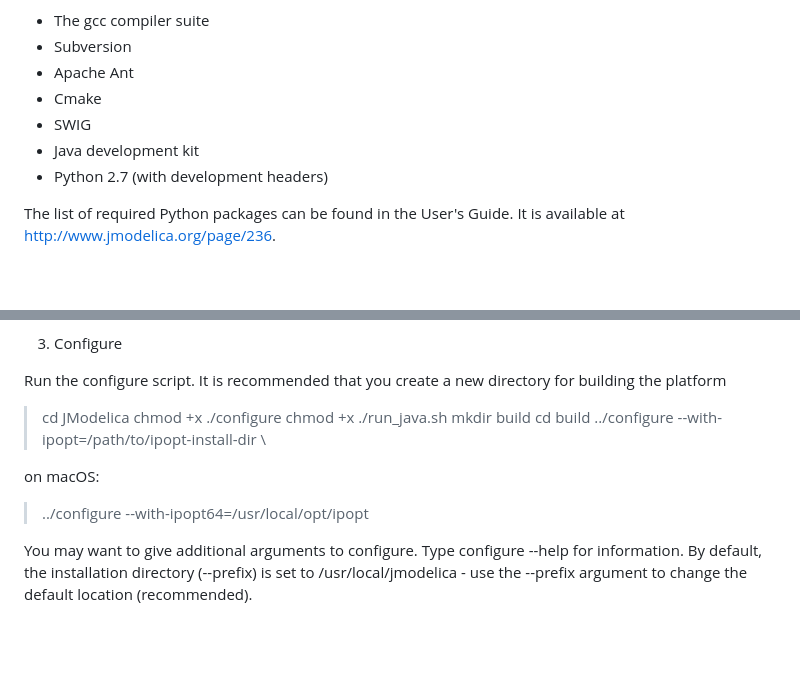
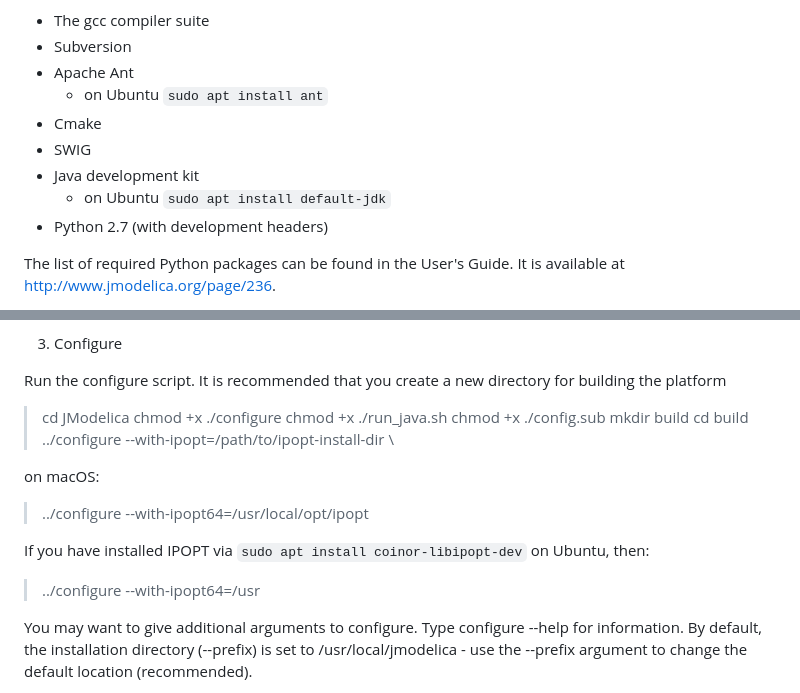
Before and after one commit to JModelica/JModelica, a Markdown page: README.md, 2 parts joined by grey strips. GitHub-like rendering; blank space fills up the shorter version.

Commit message:
updated REAME for Ubuntu

```diff
--- a/README.md
+++ b/README.md
@@ -20,9 +20,11 @@ The following tools need to be installed:
 - The gcc compiler suite
 - Subversion
 - Apache Ant
+  - on Ubuntu `sudo apt install ant`
 - Cmake
 - SWIG
 - Java development kit
+  - on Ubuntu `sudo apt install default-jdk`
 - Python 2.7 (with development headers)
 
 The list of required Python packages can be found in the User's Guide.
@@ -69,6 +71,7 @@ directory for building the platform
 > cd JModelica
 > chmod +x ./configure
 > chmod +x ./run_java.sh
+> chmod +x ./config.sub
 > mkdir build
 > cd build
 > ../configure --with-ipopt=/path/to/ipopt-install-dir \
@@ -76,6 +79,10 @@ directory for building the platform
 on macOS:
 
 > ../configure --with-ipopt64=/usr/local/opt/ipopt
+
+If you have installed IPOPT via `sudo apt install coinor-libipopt-dev` on Ubuntu, then:
+
+> ../configure --with-ipopt64=/usr
 
 You may want to give additional arguments to configure.
 Type configure --help for information. By default, the
```
